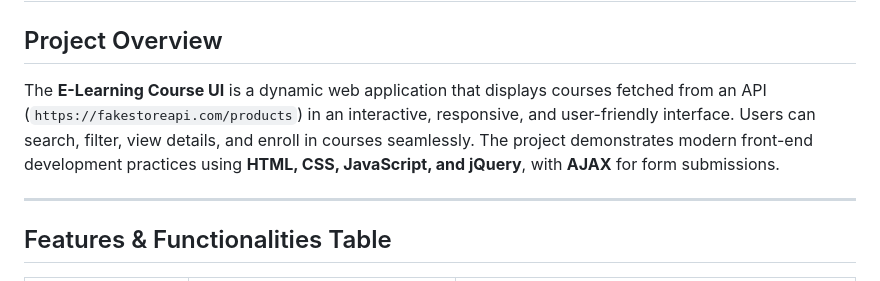
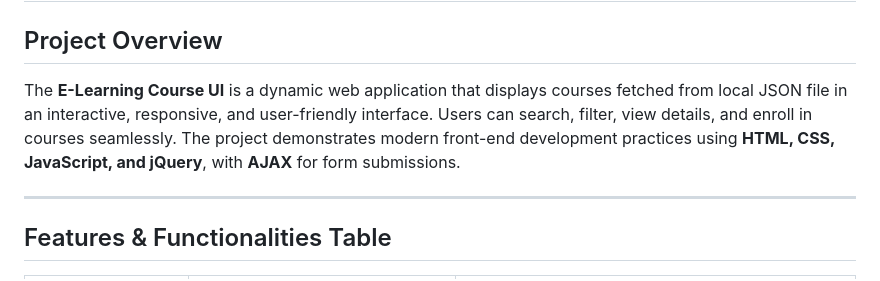
Before and after one commit to KrupabaDabhi/Projects, a Markdown page: e-learning-course-ui/features.md, the part around the change. Drawn GitHub-style.

```diff
--- a/e-learning-course-ui/features.md
+++ b/e-learning-course-ui/features.md
@@ -1,7 +1,7 @@
 # E-Learning Course UI
 
 ## Project Overview
-The **E-Learning Course UI** is a dynamic web application that displays courses fetched from an API (`https://fakestoreapi.com/products`) in an interactive, responsive, and user-friendly interface. Users can search, filter, view details, and enroll in courses seamlessly. The project demonstrates modern front-end development practices using **HTML, CSS, JavaScript, and jQuery**, with **AJAX** for form submissions.
+The **E-Learning Course UI** is a dynamic web application that displays courses fetched from local JSON file in an interactive, responsive, and user-friendly interface. Users can search, filter, view details, and enroll in courses seamlessly. The project demonstrates modern front-end development practices using **HTML, CSS, JavaScript, and jQuery**, with **AJAX** for form submissions.
 
 ---
 
```
